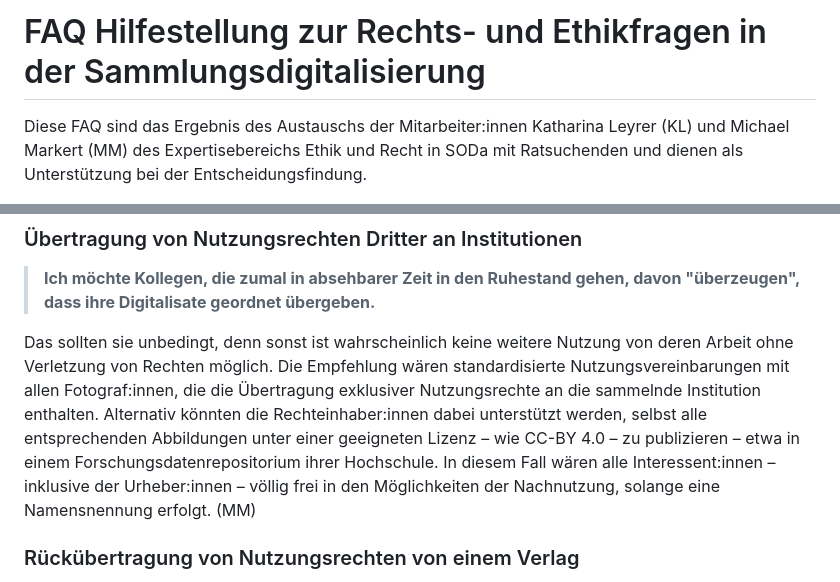
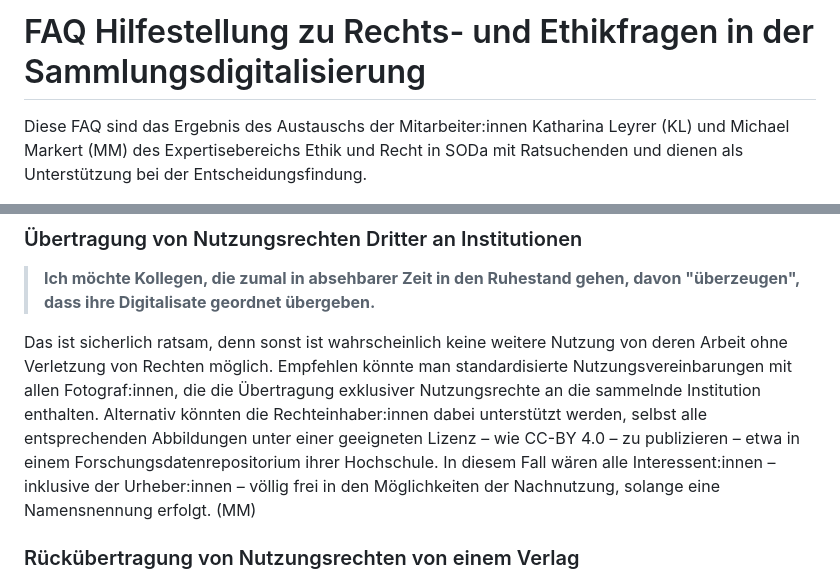
Before and after one commit to MichaelMarkert/SODa, a Markdown page: README.md, 2 parts joined by grey strips. GitHub-like rendering.

```diff
--- a/README.md
+++ b/README.md
@@ -1,4 +1,4 @@
-# FAQ Hilfestellung zur Rechts- und Ethikfragen in der Sammlungsdigitalisierung
+# FAQ Hilfestellung zu Rechts- und Ethikfragen in der Sammlungsdigitalisierung
 
 Diese FAQ sind das Ergebnis des Austauschs der Mitarbeiter:innen Katharina Leyrer (KL) und Michael Markert (MM) des Expertisebereichs Ethik und Recht in SODa mit Ratsuchenden und dienen als Unterstützung bei der Entscheidungsfindung.
 
@@ -25,7 +25,7 @@ Die Frage wäre hier, wie groß der Gestaltungsspielraum bei einer Mikrofotograf
 ### Übertragung von Nutzungsrechten Dritter an Institutionen
 >**Ich möchte Kollegen, die zumal in absehbarer Zeit in den Ruhestand gehen, davon "überzeugen", dass ihre Digitalisate geordnet übergeben.**
 
-Das sollten sie unbedingt, denn sonst ist wahrscheinlich keine weitere Nutzung von deren Arbeit ohne Verletzung von Rechten möglich. Die Empfehlung wären standardisierte Nutzungsvereinbarungen mit allen Fotograf:innen, die die Übertragung exklusiver Nutzungsrechte an die sammelnde Institution enthalten. Alternativ könnten die Rechteinhaber:innen dabei unterstützt werden, selbst alle entsprechenden Abbildungen unter einer geeigneten Lizenz – wie CC-BY 4.0 – zu publizieren – etwa in einem Forschungsdatenrepositorium ihrer Hochschule. In diesem Fall wären alle Interessent:innen – inklusive der Urheber:innen – völlig frei in den Möglichkeiten der Nachnutzung, solange eine Namensnennung erfolgt. (MM)
+Das ist sicherlich ratsam, denn sonst ist wahrscheinlich keine weitere Nutzung von deren Arbeit ohne Verletzung von Rechten möglich. Empfehlen könnte man standardisierte Nutzungsvereinbarungen mit allen Fotograf:innen, die die Übertragung exklusiver Nutzungsrechte an die sammelnde Institution enthalten. Alternativ könnten die Rechteinhaber:innen dabei unterstützt werden, selbst alle entsprechenden Abbildungen unter einer geeigneten Lizenz – wie CC-BY 4.0 – zu publizieren – etwa in einem Forschungsdatenrepositorium ihrer Hochschule. In diesem Fall wären alle Interessent:innen – inklusive der Urheber:innen – völlig frei in den Möglichkeiten der Nachnutzung, solange eine Namensnennung erfolgt. (MM)
 
 ### Rückübertragung von Nutzungsrechten von einem Verlag
 
```
